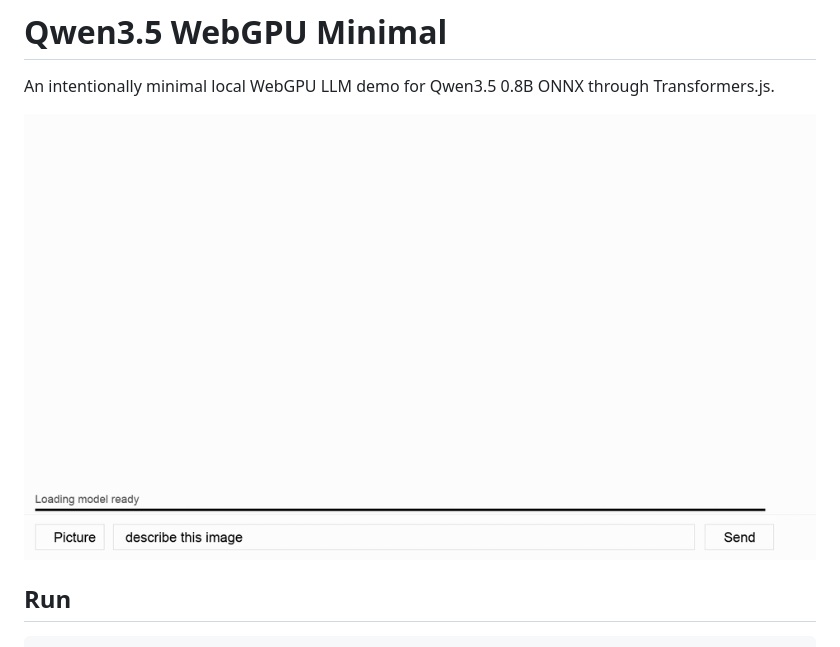
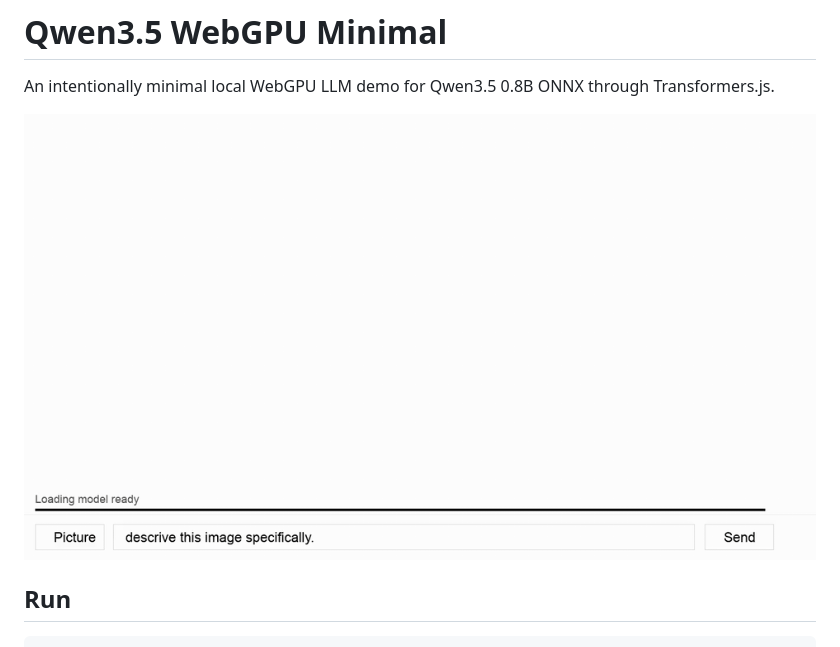
Before and after one commit to hibiki333155555/qwen3.5-webgpu-minimal, a Markdown page: README.md, the part around the change. GitHub-like rendering; pictures changed too: assets/qwen35-webgpu-minimal-demo.gif (deleted), qwen35-webgpu-minimal-demo.gif (added).

Commit message:
Move demo GIF to repository root

```diff
--- a/README.md
+++ b/README.md
@@ -2,7 +2,7 @@
 
 An intentionally minimal local WebGPU LLM demo for Qwen3.5 0.8B ONNX through Transformers.js.
 
-![Qwen3.5 WebGPU Minimal demo](assets/qwen35-webgpu-minimal-demo.gif)
+![Qwen3.5 WebGPU Minimal demo](qwen35-webgpu-minimal-demo.gif)
 
 ## Run
 
```
Also changed, not shown: assets/qwen35-webgpu-minimal-demo-poster.png (deleted), 1 other file.
